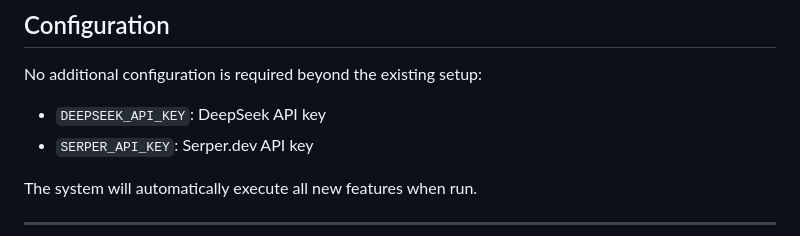
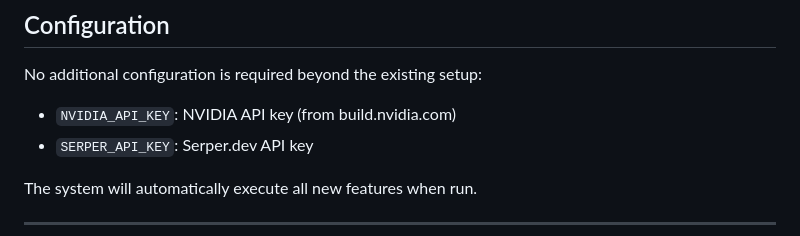
Before and after one commit to lawye5718/homenews, a Markdown page: FEATURES.md, the part around the change. Rendered like a GitHub page.

```diff
--- a/FEATURES.md
+++ b/FEATURES.md
@@ -265,7 +265,7 @@ Analysis agents use Deep Humanizer Protocol:
 ## Configuration
 
 No additional configuration is required beyond the existing setup:
-- `DEEPSEEK_API_KEY`: DeepSeek API key
+- `NVIDIA_API_KEY`: NVIDIA API key (from build.nvidia.com)
 - `SERPER_API_KEY`: Serper.dev API key
 
 The system will automatically execute all new features when run.
```
Also changed, not shown: README.md (+4 -4 lines), WORKFLOW.md (+3 -3 lines).
